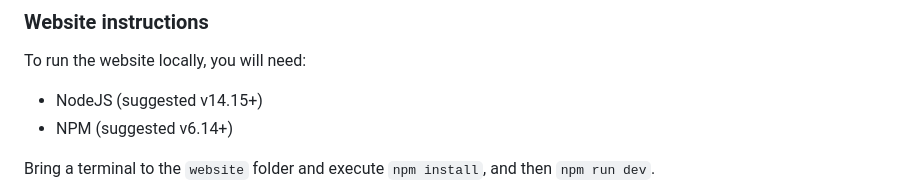
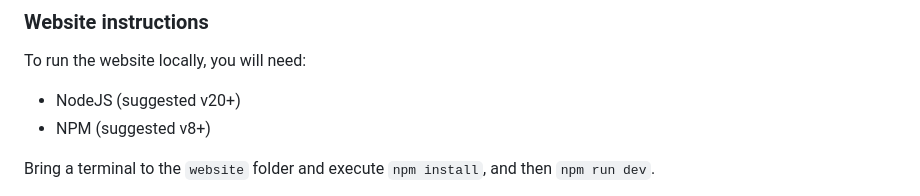
Before and after one commit to useful-forks/useful-forks.github.io, a Markdown page: README.md, the part around the change. GitHub-like rendering.

Commit message:
docs: require Node.js 20+ and npm 8+ (minimum for npx web-ext)

```diff
--- a/README.md
+++ b/README.md
@@ -78,8 +78,8 @@ If you want to help, the structure of the repo is rather simple. In terms of fol
 
 ### Website instructions
 To run the website locally, you will need:
-* NodeJS (suggested v14.15+)
-* NPM (suggested v6.14+)
+* NodeJS (suggested v20+)
+* NPM (suggested v8+)
 
 Bring a terminal to the ``website`` folder and execute `npm install`, and then `npm run dev`.
 
```
